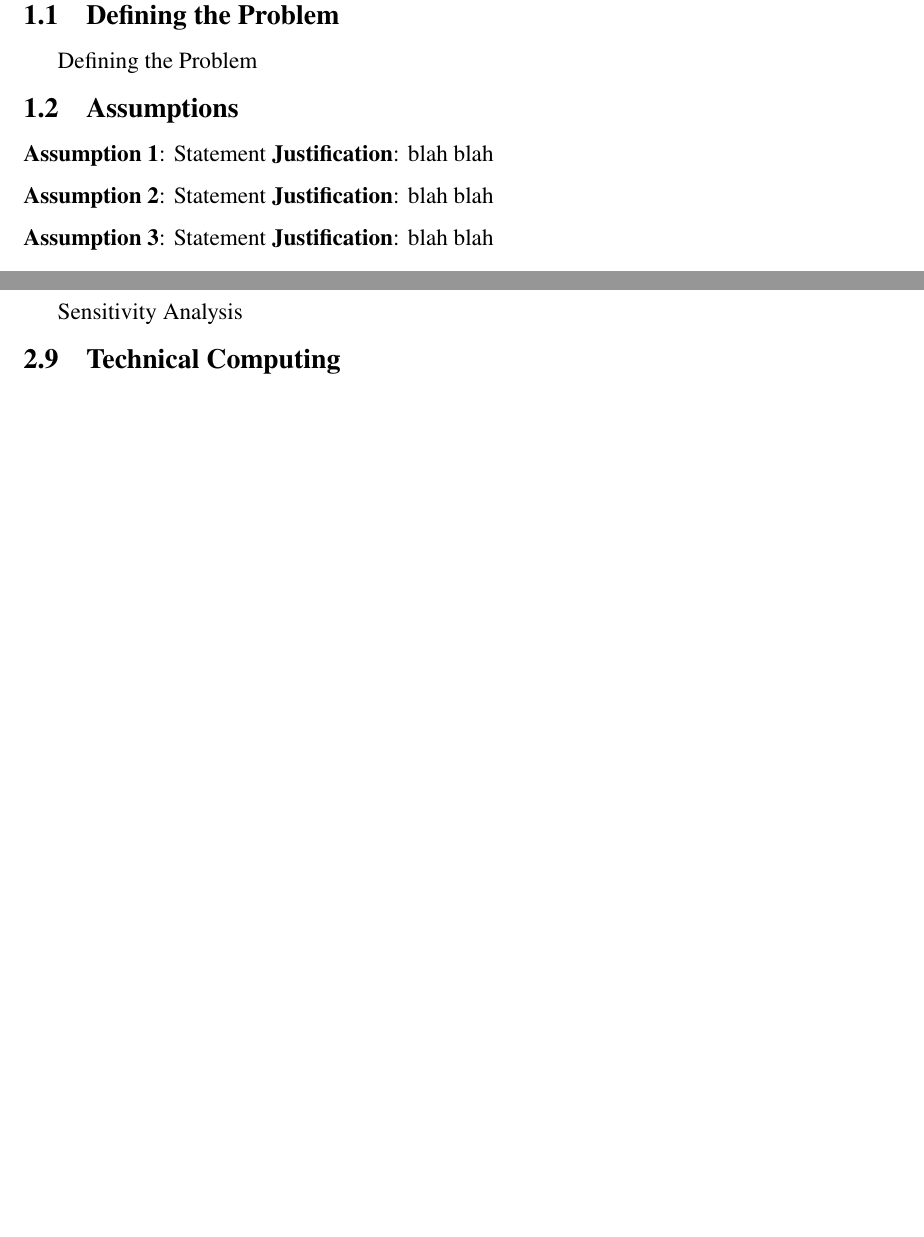
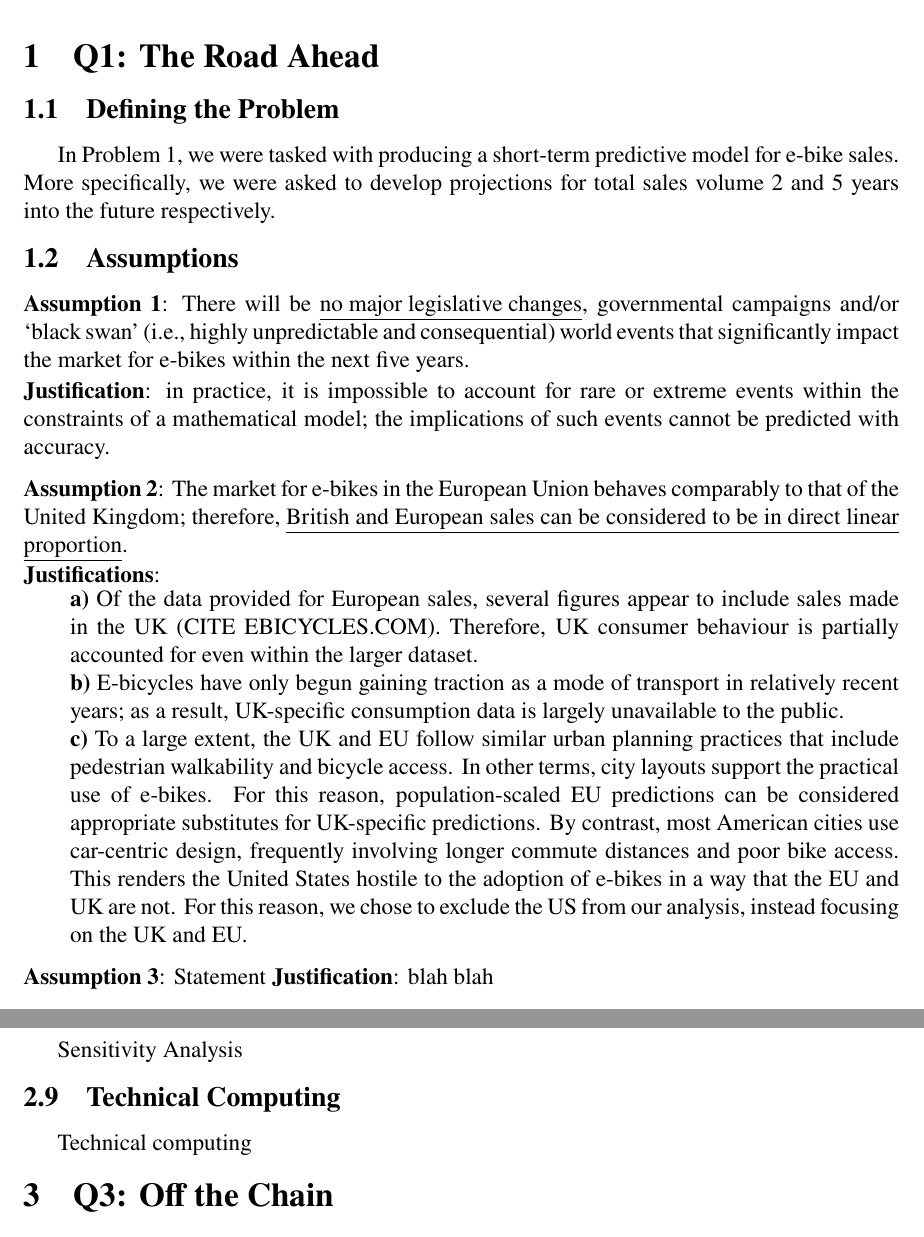
Before and after one commit to akioweh/The-M3C, a LaTeX document (tex/src/main.tex, which reads tex/src/q1.tex): two parts of pages 4 and 5 of 7 before the commit and two parts of pages 4 and 6 of 8 after it, joined at a grey line, cut at the place of the change, the shorter picture padded with empty space. Compiled offline with pdfLaTeX.

Commit message:
latex q1 progress

```diff
--- a/tex/src/main.tex
+++ b/tex/src/main.tex
@@ -31,6 +31,7 @@
     style=numeric-verb,
 ]{biblatex}
 \usepackage{babel}
+\usepackage{changepage}
 
 \graphicspath{{../../res/img/}{../../res/graphs/}}
 
@@ -55,6 +56,6 @@
     \newpage
 
 
-    \section{Q1:}
+    \section{Q1: The Road Ahead}
     \input{q1}
 
@@ -62,2 +63,3 @@
     \input{q2}
 
+    \section{Q3: Off the Chain}
--- a/tex/src/q1.tex
+++ b/tex/src/q1.tex
@@ -1,12 +1,30 @@
 \subsection{Defining the Problem}
-Defining the Problem
+In Problem 1, we were tasked with producing a short-term predictive model for e-bike sales.
+More specifically, we were asked to develop projections for total sales volume 2 and 5 years into the future respectively.
 
 \subsection{Assumptions}
-\noindent\textbf{Assumption 1}: Statement
-\textbf{Justification}: blah blah
+\noindent\textbf{Assumption 1}: There will be \underline{no major legislative changes}, governmental campaigns and/or ‘black swan’ (i.e., highly unpredictable and consequential) world events that significantly impact the market for e-bikes within the next five years.
 
-\noindent\textbf{Assumption 2}: Statement
-\textbf{Justification}: blah blah
+\vspace{-6pt}
+\noindent\textbf{Justification}: in practice, it is impossible to account for rare or extreme events within the constraints of a mathematical model; the implications of such events cannot be predicted with accuracy.
+
+\noindent\textbf{Assumption 2}: The market for e-bikes in the European Union behaves comparably to that of the United Kingdom; therefore, \underline{British and European sales can be considered to be in direct linear} \underline{proportion}.
+
+\vspace{-6pt}
+\noindent\textbf{Justifications}: \\
+\vspace{-24pt}
+\begin{adjustwidth}{24pt}{0pt}
+    \noindent\textbf{a)} Of the data provided for European sales, several figures appear to include sales made in the UK (CITE EBICYCLES.COM). Therefore, UK consumer behaviour is partially accounted for even within the larger dataset. \\
+    \noindent\textbf{b)} E-bicycles have only begun gaining traction as a mode of transport in relatively recent years; as a result, UK-specific consumption data is largely unavailable to the public. \\
+    \noindent\textbf{c)} To a large extent, the UK and EU follow similar urban planning practices that include pedestrian walkability and bicycle access.
+    In other terms, city layouts support the practical use of e-bikes.
+    For this reason, population-scaled EU predictions can be considered appropriate substitutes for UK-specific predictions.
+    By contrast, most American cities use car-centric design, frequently involving longer commute distances and poor bike access.
+    This renders the United States hostile to the adoption of e-bikes in a way that the EU and UK are not.
+    For this reason, we chose to exclude the US from our analysis, instead focusing on the UK and EU.
+\end{adjustwidth}
+
+
 
 \noindent\textbf{Assumption 3}: Statement
 \textbf{Justification}: blah blah
```
Also changed, not shown: res/probem-data/sources.txt (added, +3 -0 lines), tex/out/main.pdf, tex/src/main.tex (3 more changed lines), tex/src/q1.tex (5 more changed lines), 2 other files.
